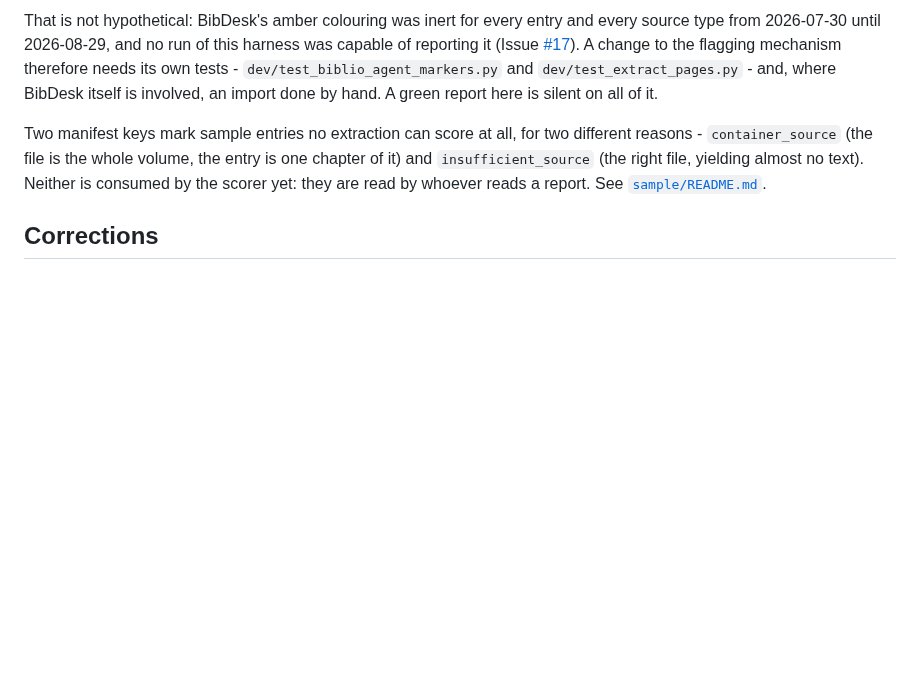
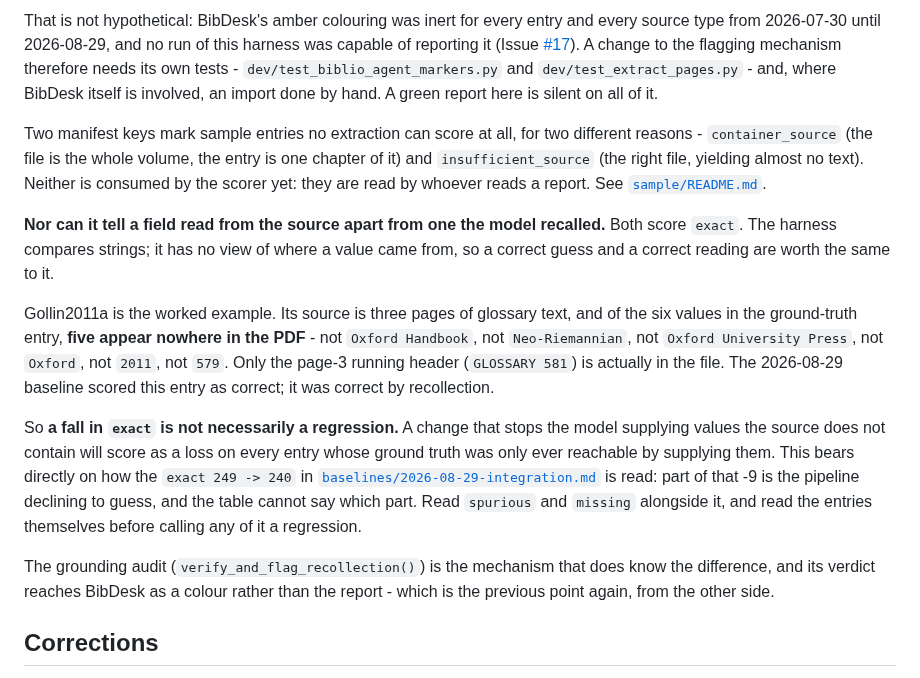
Before and after one commit to yrammos/biblatex-chicago-claude, a Markdown page: dev/eval/README.md, the part around the change. GitHub-like rendering; blank space fills up the shorter version.

Commit message:
Say that the harness cannot tell a recalled field from a read one
Both score `exact`. The scorer compares strings and has no view of provenance,
so a correct guess and a correct reading are worth the same to it.

Gollin2011a is the worked example, and it is not hypothetical: its source is
three pages of glossary text, and five of the six values in the ground-truth
entry appear nowhere in the PDF - no "Oxford Handbook", no "Neo-Riemannian", no
publisher, no place, no 2011, no 579. Only the page-3 running header
("GLOSSARY 581") is in the file. The 2026-08-29 baseline scored the entry
correct; it was correct by recollection.

The consequence is worth stating where a reader of a report will meet it: a
fall in `exact` is not necessarily a regression. A change that stops the model
supplying values the source does not contain scores as a loss on every entry
whose ground truth was only ever reachable by supplying them. That is exactly
what part of the `exact 249 -> 240` in the integration run is, and the table
cannot say which part.

Placed beside the confidence-metadata paragraph because it is the same
limitation seen from the other side: the mechanism that does know the
difference is the grounding audit, and its verdict reaches BibDesk as a colour
rather than the report.

Refs #16, #14

Co-Authored-By: yrammos-bot <yrammos-bot@users.noreply.github.com>
Claude-Session: https://claude.ai/code/session_01BjmVC9CiFbyxSjHeKfxZY4

```diff
--- a/dev/eval/README.md
+++ b/dev/eval/README.md
@@ -117,6 +117,31 @@ is one chapter of it) and `insufficient_source` (the right file, yielding almost
 no text). Neither is consumed by the scorer yet: they are read by whoever reads
 a report. See [`sample/README.md`](sample/README.md).
 
+**Nor can it tell a field read from the source apart from one the model
+recalled.** Both score `exact`. The harness compares strings; it has no view of
+where a value came from, so a correct guess and a correct reading are worth the
+same to it.
+
+Gollin2011a is the worked example. Its source is three pages of glossary text,
+and of the six values in the ground-truth entry, **five appear nowhere in the
+PDF** - not `Oxford Handbook`, not `Neo-Riemannian`, not `Oxford University
+Press`, not `Oxford`, not `2011`, not `579`. Only the page-3 running header
+(`GLOSSARY 581`) is actually in the file. The 2026-08-29 baseline scored this
+entry as correct; it was correct by recollection.
+
+So **a fall in `exact` is not necessarily a regression.** A change that stops
+the model supplying values the source does not contain will score as a loss on
+every entry whose ground truth was only ever reachable by supplying them. This
+bears directly on how the `exact 249 -> 240` in
+[`baselines/2026-08-29-integration.md`](baselines/2026-08-29-integration.md) is
+read: part of that -9 is the pipeline declining to guess, and the table cannot
+say which part. Read `spurious` and `missing` alongside it, and read the entries
+themselves before calling any of it a regression.
+
+The grounding audit (`verify_and_flag_recollection()`) is the mechanism that
+does know the difference, and its verdict reaches BibDesk as a colour rather
+than the report - which is the previous point again, from the other side.
+
 ## Corrections
 
 `expected.bib` is edited by the maintainer only. It is the one file here
```
